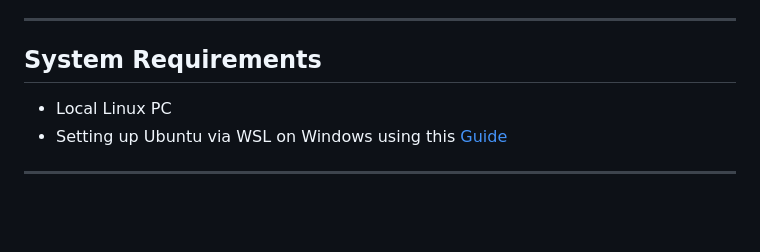
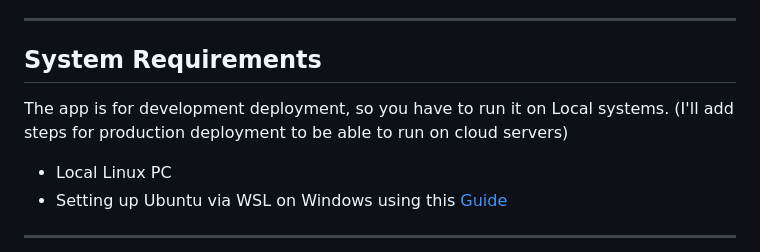
Before and after one commit to pouyaneth/RoastMe-SP1, a Markdown page: README.md, the part around the change. Rendered like a GitHub page; blank space fills up the shorter version.

```diff
--- a/README.md
+++ b/README.md
@@ -11,6 +11,7 @@ This app combines:
 ---
 
 ## System Requirements
+The app is for development deployment, so you have to run it on Local systems. (I'll add steps for production deployment to be able to run on cloud servers)
 * Local Linux PC
 * Setting up Ubuntu via WSL on Windows using this [Guide](https://github.com/0xmoei/Install-Linux-on-Windows)
 
```
